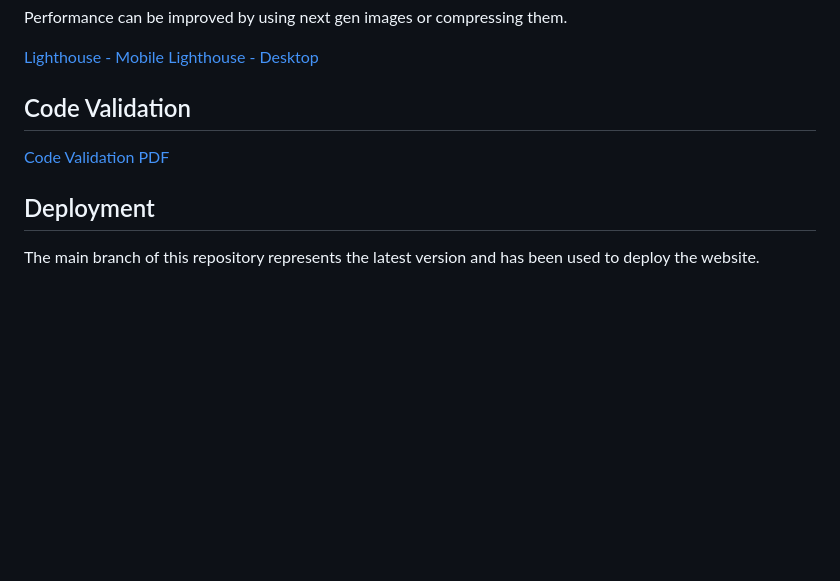
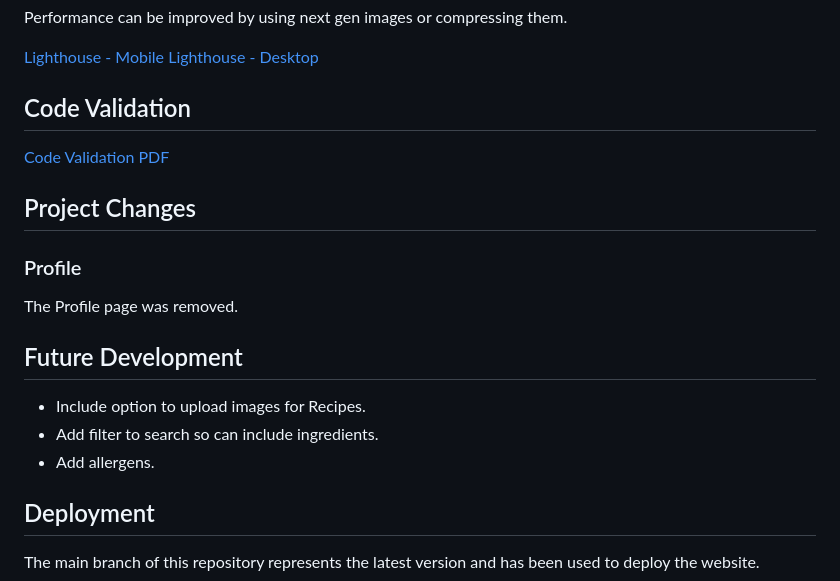
Before and after one commit to imransal/My-Recipes, a Markdown page: README.md, the part around the change. Drawn GitHub-style; blank space fills up the shorter version.

```diff
--- a/README.md
+++ b/README.md
@@ -236,6 +236,18 @@ Performance can be improved by using next gen images or compressing them.
 
 [Code Validation PDF](https://github.com/imransal/My-Recipes/blob/main/documentation/Code%20Validation.pdf)
 
+## Project Changes
+
+### Profile
+
+The Profile page was removed.
+
+## Future Development
+
+ - Include option to upload images for Recipes.
+ - Add filter to search so can include ingredients.
+ - Add allergens.
+
 ## Deployment
 
 The main  branch of this repository represents the latest version and has been used to deploy the website.
```
